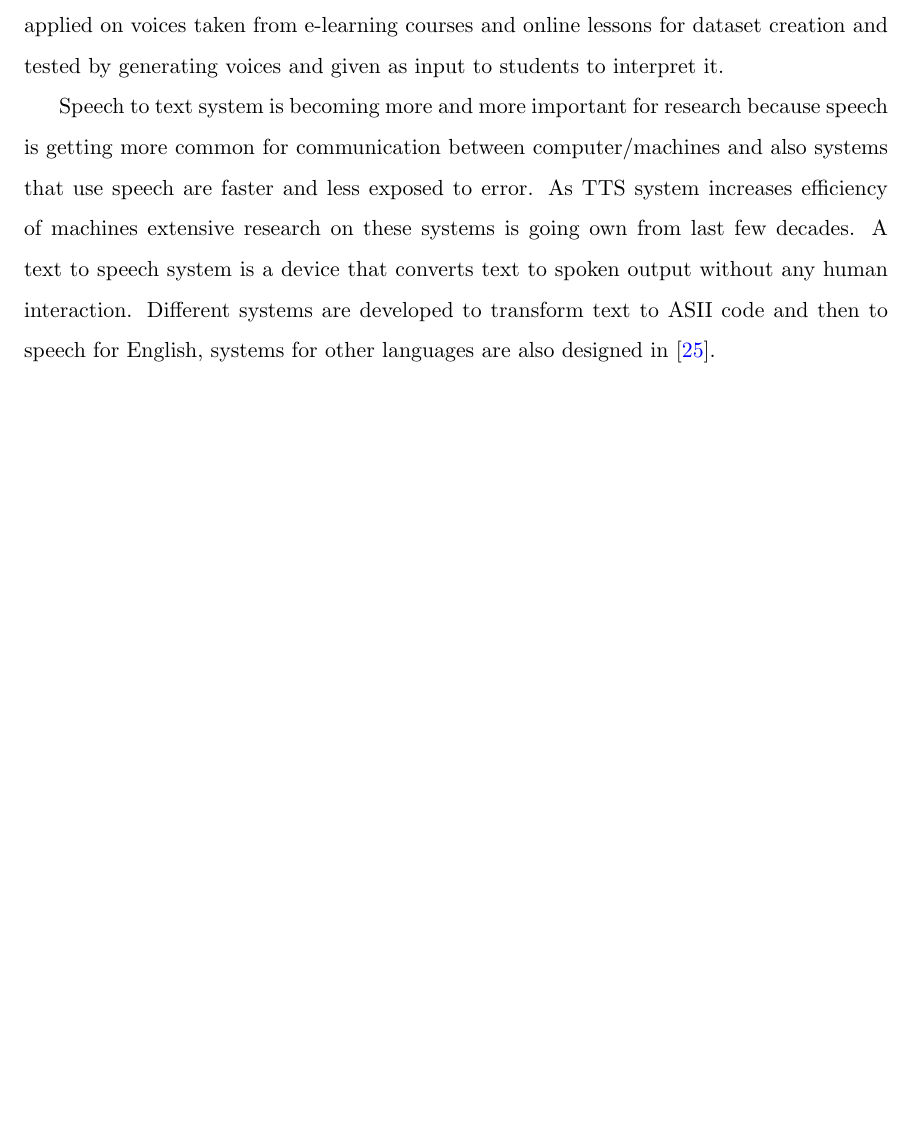
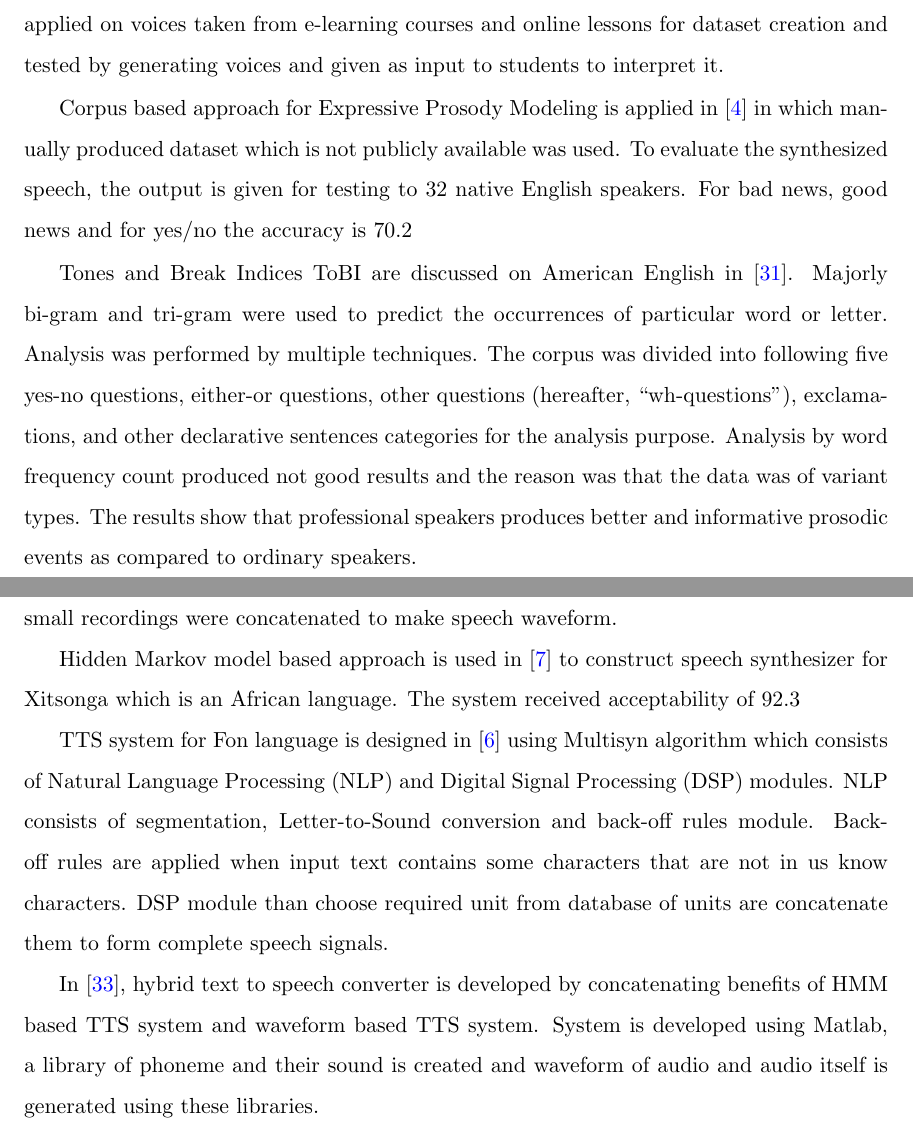
Before and after one commit to mhsiddiqui/thesis-latex, a LaTeX thesis (main.tex, which reads chapters/chap2.tex): part of page 22 of 32 before the commit and two parts of pages 22 and 23 of 34 after it, the two joined at a grey line, cut so that both start at the same text, the shorter picture padded with empty space. Compiled offline with pdfLaTeX.

Commit message:
literature review

```diff
--- a/chapters/chap2.tex
+++ b/chapters/chap2.tex
@@ -50,10 +50,47 @@ on voices taken from e-learning courses and online lessons for dataset creation
 generating voices and given as input to students to interpret it.
 
 
-Speech to text system is becoming more and more important for research because speech is getting
-more common for communication between computer/machines and also systems that use speech
-are faster and less exposed to error. As TTS system increases efficiency of machines extensive
-research on these systems is going own from last few decades. A text to speech system is a device
-that converts text to spoken output without any human interaction. Different systems are developed
-to transform text to ASII code and then to speech for English, systems for other languages are also
-designed in \cite{carlson1982multi}.
+Corpus based approach for Expressive Prosody Modeling is applied in \cite{eide2004corpus} in which
+manually produced dataset which is not publicly available was used. To evaluate the synthesized
+speech, the output is given for testing to 32 native English speakers. For bad news, good news and
+for yes/no the accuracy is 70.2%, 80.3% and 84% respectively
+
+
+Tones and Break Indices ToBI are discussed on American English in \cite{pitrelli2004tobi}. Majorly
+bi-gram and tri-gram were used to predict the occurrences of particular word or letter. Analysis
+was performed by multiple techniques. The corpus was divided into following five yes-no
+questions, either-or questions, other questions (hereafter, “wh-questions”), exclamations, and other
+declarative sentences categories for the analysis purpose. Analysis by word frequency count
+produced not good results and the reason was that the data was of variant types. The results show
+that professional speakers produces better and informative prosodic events as compared to
+ordinary speakers.
+
+A TTS system for Azerbhaijani language using concatenative
+synthesis in \cite{aida2010main} where small recordings were concatenated to make speech waveform.
+
+
+Hidden Markov model based approach is used in \cite{baloyi2012text} to construct
+speech synthesizer for Xitsonga which is an African language. The system received acceptability
+of 92.3%.
+
+
+TTS system for Fon language is designed in \cite{dagba2014text} using Multisyn algorithm
+which consists of Natural Language Processing (NLP) and Digital Signal Processing (DSP)
+modules. NLP consists of segmentation, Letter-to-Sound conversion and back-off rules module.
+Back-off rules are applied when input text contains some characters that are not in us know
+characters. DSP module than choose required unit from database of units are concatenate them to
+form complete speech signals.
+
+
+In \cite{ganai2016text}, hybrid text to speech converter is developed by
+concatenating benefits of HMM based TTS system and waveform based TTS system. System is
+developed using Matlab, a library of phoneme and their sound is created and waveform of audio
+and audio itself is generated using these libraries.
+
+% Speech to text system is becoming more and more important for research because speech is getting
+% more common for communication between computer/machines and also systems that use speech
+% are faster and less exposed to error. As TTS system increases efficiency of machines extensive
+% research on these systems is going own from last few decades. A text to speech system is a device
+% that converts text to spoken output without any human interaction. Different systems are developed
+% to transform text to ASCI code and then to speech for English, systems for other languages are also
+% designed in \cite{carlson1982multi}.
```
Also changed, not shown: bibliography.bib (+23 -0 lines), main.pdf.
